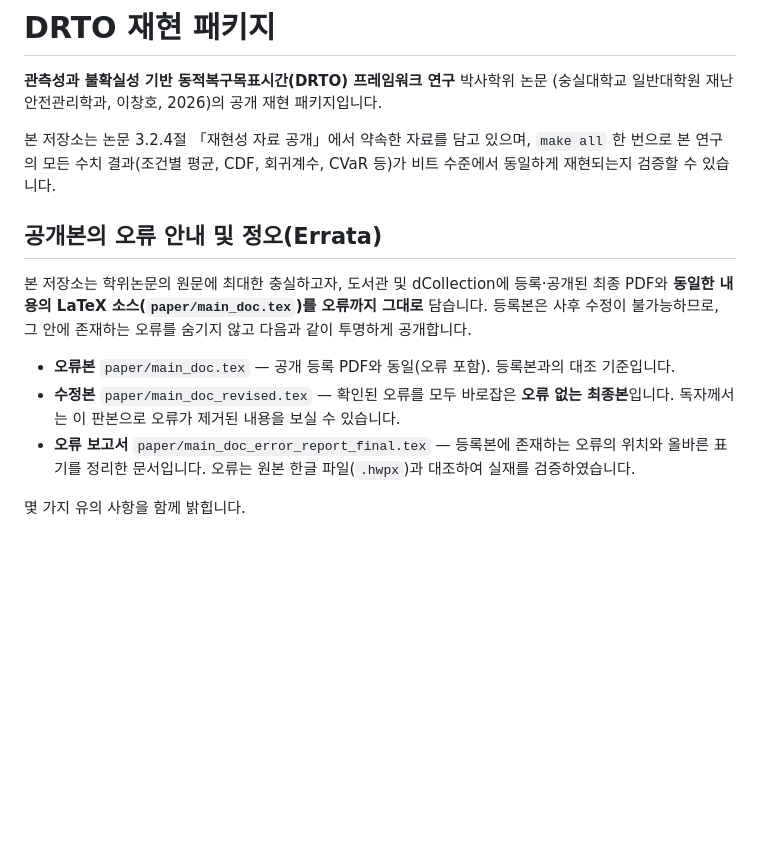
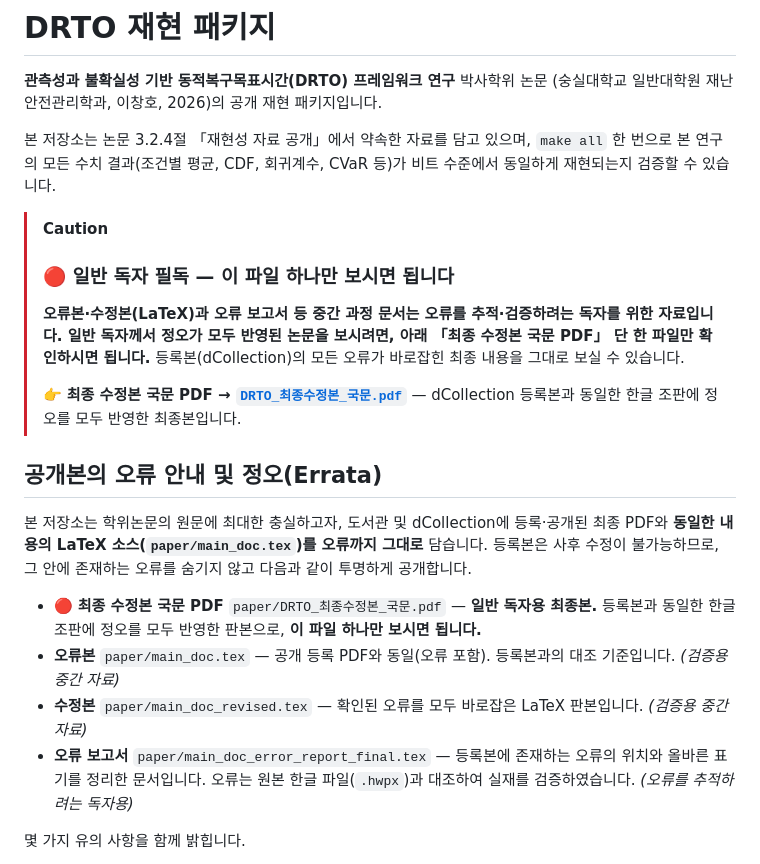
Before and after one commit to WindoorsLEE/drto-dynamic-rto, a Markdown page: README.md, the part around the change. GitHub-like rendering; blank space fills up the shorter version.

Commit message:
README: 일반 독자용 최종 수정본 국문 PDF 안내 추가(빨강 콜아웃)
- 중간 과정 문서(오류본·수정본 LaTeX·오류보고서)와 구분해
  '최종 수정본 국문 PDF 한 파일만 보면 됨'을 최상단 CAUTION(빨강)으로 안내
- 파일 목록에 item 4(paper/DRTO_최종수정본_국문.pdf) 추가
- 주의: item 4 PDF는 HWP 내보내기본 수령 후 커밋 예정(현재 링크는 대기)

Co-Authored-By: Claude Opus 4.8 <noreply@anthropic.com>

```diff
--- a/README.md
+++ b/README.md
@@ -7,6 +7,17 @@
 `make all` 한 번으로 본 연구의 모든 수치 결과(조건별 평균, CDF, 회귀계수, CVaR 등)가
 비트 수준에서 동일하게 재현되는지 검증할 수 있습니다.
 
+> [!CAUTION]
+> ### 🔴 일반 독자 필독 — 이 파일 **하나만** 보시면 됩니다
+>
+> **오류본·수정본(LaTeX)과 오류 보고서 등 중간 과정 문서는 오류를 추적·검증하려는
+> 독자를 위한 자료입니다. 일반 독자께서 정오가 모두 반영된 논문을 보시려면, 아래
+> 「최종 수정본 국문 PDF」 단 한 파일만 확인하시면 됩니다.** 등록본(dCollection)의
+> 모든 오류가 바로잡힌 최종 내용을 그대로 보실 수 있습니다.
+>
+> 👉 **최종 수정본 국문 PDF → [`DRTO_최종수정본_국문.pdf`](paper/DRTO_최종수정본_국문.pdf)**
+> — dCollection 등록본과 동일한 한글 조판에 정오를 모두 반영한 최종본입니다.
+
 ## 공개본의 오류 안내 및 정오(Errata)
 
 본 저장소는 학위논문의 원문에 최대한 충실하고자, 도서관 및 dCollection에 등록·공개된
@@ -14,11 +25,12 @@
 등록본은 사후 수정이 불가능하므로, 그 안에 존재하는 오류를 숨기지 않고 다음과 같이 투명하게
 공개합니다.
 
-- **오류본** `paper/main_doc.tex` — 공개 등록 PDF와 동일(오류 포함). 등록본과의 대조 기준입니다.
-- **수정본** `paper/main_doc_revised.tex` — 확인된 오류를 모두 바로잡은 **오류 없는 최종본**입니다.
-  독자께서는 이 판본으로 오류가 제거된 내용을 보실 수 있습니다.
+- 🔴 **최종 수정본 국문 PDF** `paper/DRTO_최종수정본_국문.pdf` — **일반 독자용 최종본.**
+  등록본과 동일한 한글 조판에 정오를 모두 반영한 판본으로, **이 파일 하나만 보시면 됩니다.**
+- **오류본** `paper/main_doc.tex` — 공개 등록 PDF와 동일(오류 포함). 등록본과의 대조 기준입니다. *(검증용 중간 자료)*
+- **수정본** `paper/main_doc_revised.tex` — 확인된 오류를 모두 바로잡은 LaTeX 판본입니다. *(검증용 중간 자료)*
 - **오류 보고서** `paper/main_doc_error_report_final.tex` — 등록본에 존재하는 오류의 위치와
-  올바른 표기를 정리한 문서입니다. 오류는 원본 한글 파일(`.hwpx`)과 대조하여 실재를 검증하였습니다.
+  올바른 표기를 정리한 문서입니다. 오류는 원본 한글 파일(`.hwpx`)과 대조하여 실재를 검증하였습니다. *(오류를 추적하려는 독자용)*
 
 몇 가지 유의 사항을 함께 밝힙니다.
 
```
